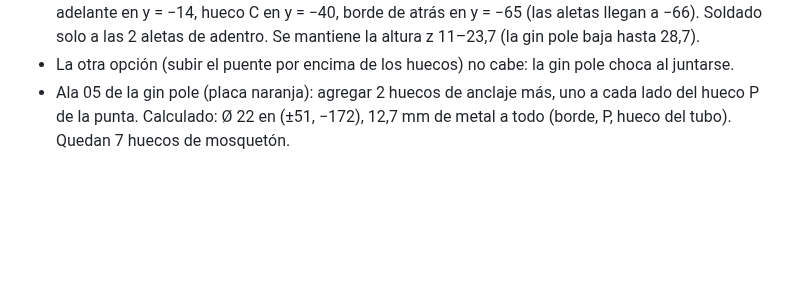
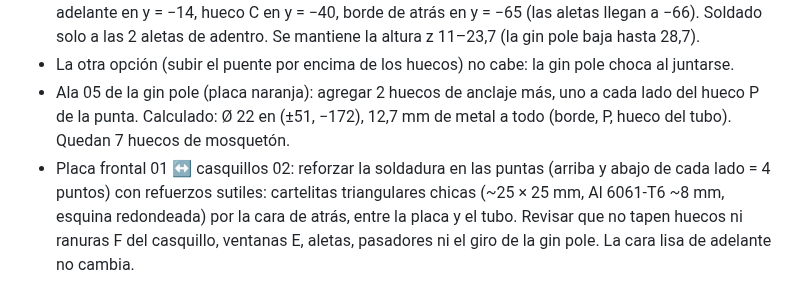
Before and after one commit to janerictenesaca-alt/Aventuras-con-janeric, a Markdown page: bipode/notas-archivos.md, the part around the change. GitHub-like rendering; blank space fills up the shorter version.

Commit message:
Notas: refuerzo sutil placa frontal-casquillos
Co-Authored-By: Claude Opus 5.5 <noreply@anthropic.com>
Claude-Session: https://claude.ai/code/session_01Q7twjeMED9RCDGUu8YnM8k

```diff
--- a/bipode/notas-archivos.md
+++ b/bipode/notas-archivos.md
@@ -719,3 +719,4 @@ Medidas sacadas de la foto, usando como referencia la pata de arriba (Ø 50,8 mm
 - Puente 04 (media luna con hueco C): separarlo de la placa frontal hacia atrás, dejando un espacio de ~20 mm para que el mosquetón pase por detrás de la placa y salga por abajo. Propuesta: borde de adelante en y = −14, hueco C en y = −40, borde de atrás en y = −65 (las aletas llegan a −66). Soldado solo a las 2 aletas de adentro. Se mantiene la altura z 11–23,7 (la gin pole baja hasta 28,7).
 - La otra opción (subir el puente por encima de los huecos) no cabe: la gin pole choca al juntarse.
 - Ala 05 de la gin pole (placa naranja): agregar 2 huecos de anclaje más, uno a cada lado del hueco P de la punta. Calculado: Ø 22 en (±51, −172), 12,7 mm de metal a todo (borde, P, hueco del tubo). Quedan 7 huecos de mosquetón.
+- Placa frontal 01 ↔ casquillos 02: reforzar la soldadura en las puntas (arriba y abajo de cada lado = 4 puntos) con refuerzos sutiles: cartelitas triangulares chicas (~25 × 25 mm, Al 6061-T6 ~8 mm, esquina redondeada) por la cara de atrás, entre la placa y el tubo. Revisar que no tapen huecos ni ranuras F del casquillo, ventanas E, aletas, pasadores ni el giro de la gin pole. La cara lisa de adelante no cambia.
```
